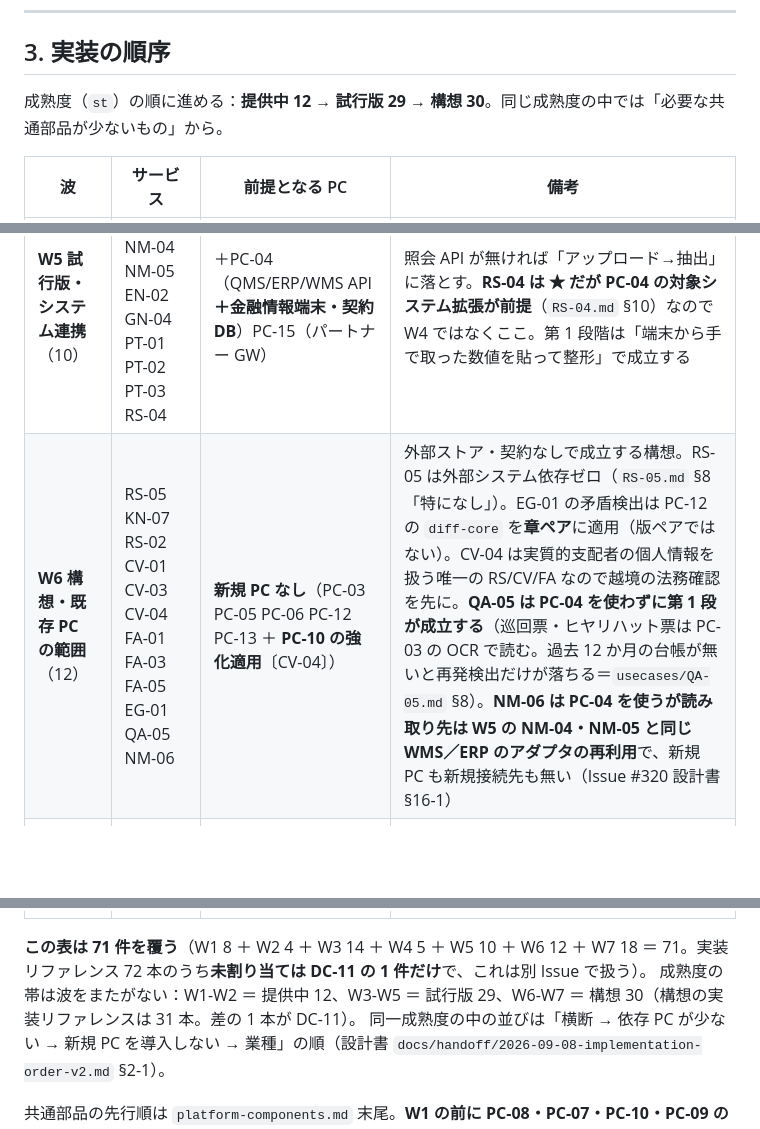
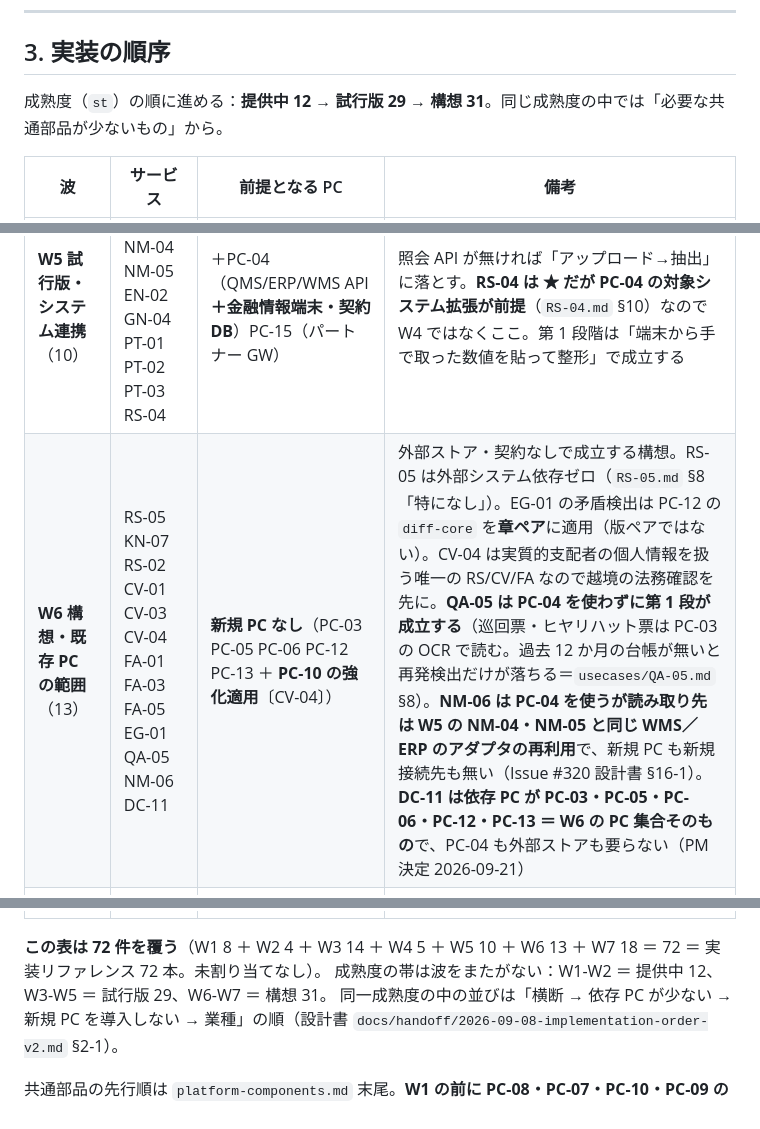
Before and after one commit to shoulang0729/dify, a Markdown page: docs/dify/implementation-guide.md, 3 parts joined by grey strips. Drawn GitHub-style; blank space fills up the shorter version.

Commit message:
docs: DC-11（契約書レビュー）を実装の波 W6 に割当（表 71→72 件、構想 31、未割り当てなし） (#328)
PM 決定（2026-09-21）。依存 PC が PC-03・PC-05・PC-06・PC-12・PC-13 ＝ W6 の集合そのもの。verify ALL PASS / 17 warn、regress 差分ゼロ。

Co-Authored-By: Claude Fable 5.1 <noreply@anthropic.com>
Claude-Session: https://claude.ai/code/session_0176yYr8cDNW3Mbz2sShUDK1

```diff
--- a/docs/dify/implementation-guide.md
+++ b/docs/dify/implementation-guide.md
@@ -71,7 +71,7 @@ Scope B スライド 12-13「判断・調査は Dify、承認・実行は BPMS
 
 ## 3. 実装の順序
 
-成熟度（`st`）の順に進める：**提供中 12 → 試行版 29 → 構想 30**。同じ成熟度の中では「必要な共通部品が少ないもの」から。
+成熟度（`st`）の順に進める：**提供中 12 → 試行版 29 → 構想 31**。同じ成熟度の中では「必要な共通部品が少ないもの」から。
 
 | 波 | サービス | 前提となる PC | 備考 |
 |---|---|---|---|
@@ -80,11 +80,11 @@ Scope B スライド 12-13「判断・調査は Dify、承認・実行は BPMS
 | **W3 試行版・文書系（製造＋横断）**（14） | KN-04 KN-05 QA-01 QA-04 DC-03 DC-05 DC-07 DC-08 LG-02 LG-03 EN-01 NM-02 GN-03 GN-06 | ＋PC-05（Outline）PC-12（差分）PC-14（通知）PC-01（フィード）**PC-17（指摘・回答台帳。DC-08 GN-06）** | 台本のデータ前提（`feasibility-33-services.md` §0-2）を KB に入れてから。**DC-08・GN-06 は横断なので金融カタログも同時に埋まる**（設計書 §2-1 タイブレーク 1）。PC-17 は第 1 段階を Excel の表で代替可 |
 | **W4 試行版・金融第一陣**（5） | KN-06 KN-08 DC-09 RS-01 RS-03 | **新規 PC なし**（W2・W3 の PC-03 PC-05 PC-06 PC-11 PC-12 PC-13 PC-14 PC-01 で足りる） | `docs/handoff/2026-09-08-finance-catalog.md` §2-2 の優先度 ★ 6 件のうち 5 件。要るのは PC ではなく**データ**：金融 KB（`kb-fin-procedures` `kb-notices` `kb-inquiry-history`）と `data/world/fin/`。RS-01 の監視設定ストア・RS-03 の過去期ストアは第 1 段階を Excel／简道云で代替。**着手条件：突合の無い 26 件分の実現性を `feasibility-33-services.md` §6 に書いてから着手する（PR-3。**済**。`docs/handoff/2026-09-08-implementation-order-v2.md` §5-4）** |
 | **W5 試行版・システム連携**（10） | QA-03 DC-06 NM-04 NM-05 EN-02 GN-04 PT-01 PT-02 PT-03 RS-04 | ＋PC-04（QMS/ERP/WMS API **＋金融情報端末・契約 DB**）PC-15（パートナー GW） | 照会 API が無ければ「アップロード→抽出」に落とす。**RS-04 は ★ だが PC-04 の対象システム拡張が前提**（`RS-04.md` §10）なので W4 ではなくここ。第 1 段階は「端末から手で取った数値を貼って整形」で成立する |
-| **W6 構想・既存 PC の範囲**（12） | RS-05 KN-07 RS-02 CV-01 CV-03 CV-04 FA-01 FA-03 FA-05 EG-01 QA-05 NM-06 | **新規 PC なし**（PC-03 PC-05 PC-06 PC-12 PC-13 ＋ **PC-10 の強化適用**〔CV-04〕） | 外部ストア・契約なしで成立する構想。RS-05 は外部システム依存ゼロ（`RS-05.md` §8「特になし」）。EG-01 の矛盾検出は PC-12 の `diff-core` を**章ペア**に適用（版ペアではない）。CV-04 は実質的支配者の個人情報を扱う唯一の RS/CV/FA なので越境の法務確認を先に。**QA-05 は PC-04 を使わずに第 1 段が成立する**（巡回票・ヒヤリハット票は PC-03 の OCR で読む。過去 12 か月の台帳が無いと再発検出だけが落ちる＝`usecases/QA-05.md` §8）。**NM-06 は PC-04 を使うが読み取り先は W5 の NM-04・NM-05 と同じ WMS／ERP のアダプタの再利用**で、新規 PC も新規接続先も無い（Issue #320 設計書 §16-1） |
+| **W6 構想・既存 PC の範囲**（13） | RS-05 KN-07 RS-02 CV-01 CV-03 CV-04 FA-01 FA-03 FA-05 EG-01 QA-05 NM-06 DC-11 | **新規 PC なし**（PC-03 PC-05 PC-06 PC-12 PC-13 ＋ **PC-10 の強化適用**〔CV-04〕） | 外部ストア・契約なしで成立する構想。RS-05 は外部システム依存ゼロ（`RS-05.md` §8「特になし」）。EG-01 の矛盾検出は PC-12 の `diff-core` を**章ペア**に適用（版ペアではない）。CV-04 は実質的支配者の個人情報を扱う唯一の RS/CV/FA なので越境の法務確認を先に。**QA-05 は PC-04 を使わずに第 1 段が成立する**（巡回票・ヒヤリハット票は PC-03 の OCR で読む。過去 12 か月の台帳が無いと再発検出だけが落ちる＝`usecases/QA-05.md` §8）。**NM-06 は PC-04 を使うが読み取り先は W5 の NM-04・NM-05 と同じ WMS／ERP のアダプタの再利用**で、新規 PC も新規接続先も無い（Issue #320 設計書 §16-1）。**DC-11 は依存 PC が PC-03・PC-05・PC-06・PC-12・PC-13 ＝ W6 の PC 集合そのもの**で、PC-04 も外部ストアも要らない（PM 決定 2026-09-21） |
 | **W7 構想・外部ストア／契約が本体**（18） | QA-02 NM-01 EN-03 PT-04 PT-05 PT-06 PT-07 PT-08 GN-07 CV-02 FA-02 FA-04 PO-01 PO-02 PO-03 PO-04 KN-12 DC-12 | ＋PC-04（原価テーブル・ECR・工数/案件管理）PC-08（マルチモーダル）PC-10（PIPL 設計）PC-15（契約）**PC-18（出張案件ストア。GN-07）** | 顧客判断・契約が先。DSL は雛形まで。**サービス固有の小さなストア**が本体のもの：FA-04 モデルストア／PO-01 `survey_responses`／PO-03 `quiz_sessions`／GN-07 PC-18。**CV-02 は GN-06 の `tasks` API に `client_id` 列が足されてから**（W3 の GN-06 が前提。`CV-02.md` §8）。**KN-12・DC-12 は業務台帳の照会が本体**：KN-12 ＝ 設備台帳・修理履歴 3 年・点検表、DC-12 ＝ 申請台帳 24 か月・承認ワークフロー。いずれも PC-04 の**接続先追加**と顧客側の読み取り権限・電子化が先で、台帳が無いと価値の半分（過去事象の引き当て／境目の判定）が落ちる（`KN-12.md` §8・`DC-12.md` §8、Issue #320 設計書 §16-1）。読み取り先はノーコード業務 DB で作られた台帳でもよい |
 
-**この表は 71 件を覆う**（W1 8 ＋ W2 4 ＋ W3 14 ＋ W4 5 ＋ W5 10 ＋ W6 12 ＋ W7 18 ＝ 71。実装リファレンス 72 本のうち**未割り当ては DC-11 の 1 件だけ**で、これは別 Issue で扱う）。
-成熟度の帯は波をまたがない：W1-W2 ＝ 提供中 12、W3-W5 ＝ 試行版 29、W6-W7 ＝ 構想 30（構想の実装リファレンスは 31 本。差の 1 本が DC-11）。
+**この表は 72 件を覆う**（W1 8 ＋ W2 4 ＋ W3 14 ＋ W4 5 ＋ W5 10 ＋ W6 13 ＋ W7 18 ＝ 72 ＝ 実装リファレンス 72 本。未割り当てなし）。
+成熟度の帯は波をまたがない：W1-W2 ＝ 提供中 12、W3-W5 ＝ 試行版 29、W6-W7 ＝ 構想 31。
 同一成熟度の中の並びは「横断 → 依存 PC が少ない → 新規 PC を導入しない → 業種」の順（設計書 `docs/handoff/2026-09-08-implementation-order-v2.md` §2-1）。
 
 共通部品の先行順は `platform-components.md` 末尾。**W1 の前に PC-08・PC-07・PC-10・PC-09 の 4 つは最低限（設定と手順書）で用意する。**
```
Also changed, not shown: 1 other file.
